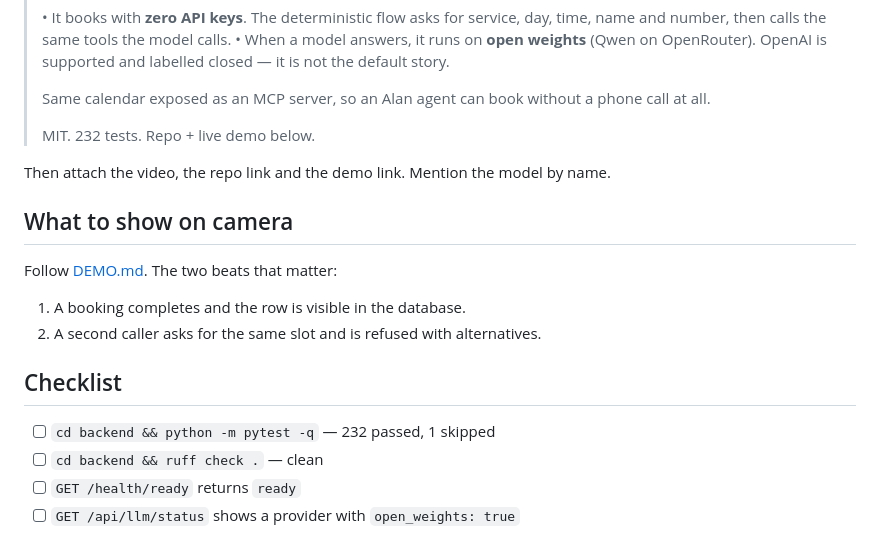
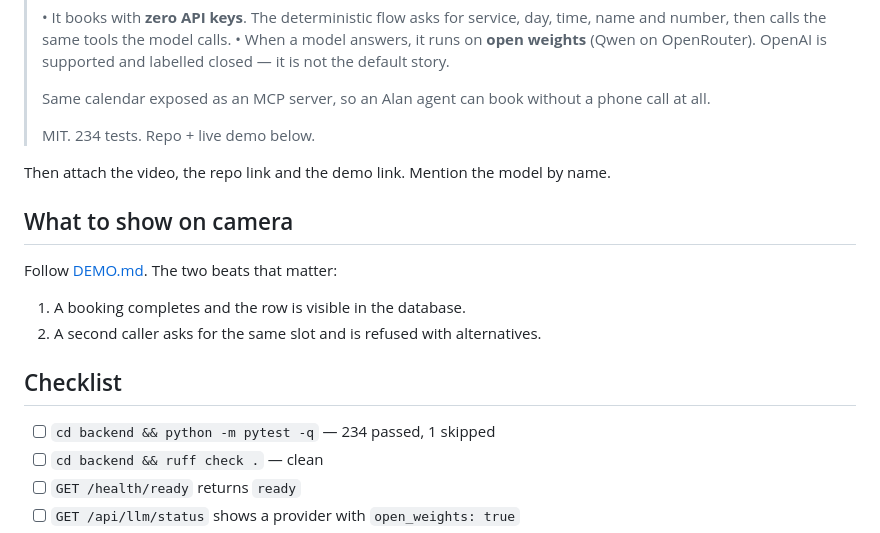
Before and after one commit to KathanModh259/vaani, a Markdown page: docs/SUBMISSION.md, the part around the change. Rendered like a GitHub page.

```diff
--- a/docs/SUBMISSION.md
+++ b/docs/SUBMISSION.md
@@ -65,7 +65,7 @@ implemented; add a number and a public URL" is honest and still impressive.
 > Same calendar exposed as an MCP server, so an Alan agent can book without a
 > phone call at all.
 >
-> MIT. 232 tests. Repo + live demo below.
+> MIT. 234 tests. Repo + live demo below.
 
 Then attach the video, the repo link and the demo link. Mention the model by
 name.
@@ -79,7 +79,7 @@ Follow [DEMO.md](DEMO.md). The two beats that matter:
 
 ## Checklist
 
-- [ ] `cd backend && python -m pytest -q` — 232 passed, 1 skipped
+- [ ] `cd backend && python -m pytest -q` — 234 passed, 1 skipped
 - [ ] `cd backend && ruff check .` — clean
 - [ ] `GET /health/ready` returns `ready`
 - [ ] `GET /api/llm/status` shows a provider with `open_weights: true`
```
Also changed, not shown: DEPLOYMENT.md (+1 -1 lines), README.md (+34 -2 lines), docs/screenshots/demo.png (added), docs/screenshots/landing.png (added), 5 other files.
